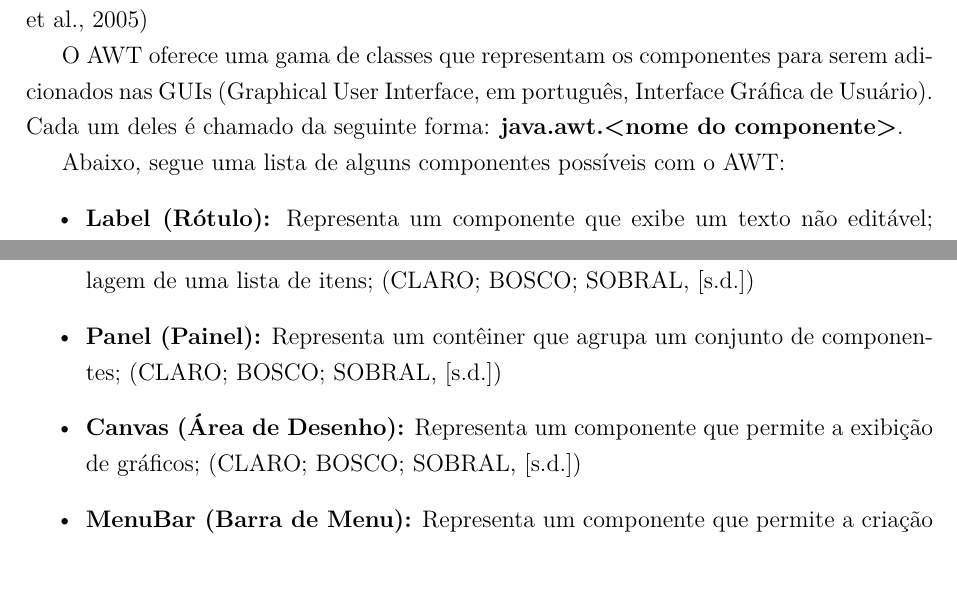
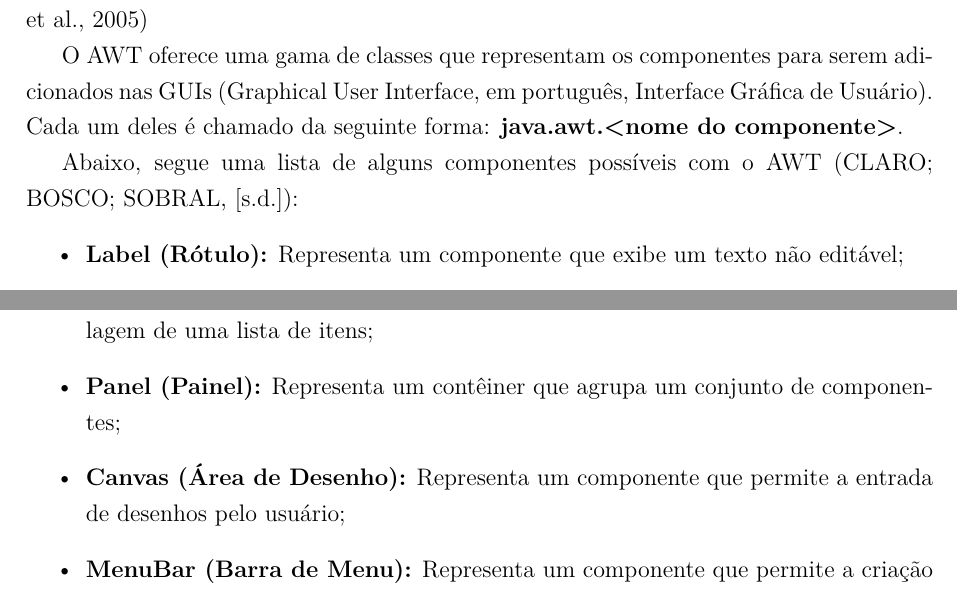
Before and after one commit to kenielf/neotasker, a LaTeX document (docs/documentation.tex): two parts of pages 40 and 41 of 45, joined at a grey line, cut so that both start at the same text. Compiled offline with XeLaTeX.

Commit message:
Update documentation.tex

```diff
--- a/docs/documentation.tex
+++ b/docs/documentation.tex
@@ -794,7 +794,5 @@ o AWT irá utilizar dos componentes nativos do S.O. para a construção da inter
 O AWT oferece uma gama de classes que representam os componentes para serem adicionados nas GUIs (Graphical User Interface, em português, Interface Gráfica de Usuário).
 Cada um deles é chamado da seguinte forma: \textbf{java.awt.<nome do componente>}.
 
-Abaixo, segue uma lista de alguns componentes possíveis com o AWT:
+Abaixo, segue uma lista de alguns componentes possíveis com o AWT (CLARO; BOSCO; SOBRAL, [s.d.]):
 \begin{itemize}
-	\item \textbf{Label (Rótulo):} Representa um componente que exibe um texto não editável; (CLARO; BOSCO; SOBRAL, [s.d.])
-	\item \textbf{Button (Botão):} Representa um componente que, quando clicado, executa uma ação; (CLARO; BOSCO; SOBRAL, [s.d.])
@@ -805,4 +799,2 @@ Abaixo, segue uma lista de alguns componentes possíveis com o AWT:
-	\item \textbf{ScrollBar (Barra de Rolagem):} Representa um componente que permite a rolagem de uma lista de itens; (CLARO; BOSCO; SOBRAL, [s.d.])
-	\item \textbf{Panel (Painel):} Representa um contêiner que agrupa um conjunto de componentes; (CLARO; BOSCO; SOBRAL, [s.d.])
-	\item \textbf{Canvas (Área de Desenho):} Representa um componente que permite a exibição de gráficos; (CLARO; BOSCO; SOBRAL, [s.d.])
-	\item \textbf{MenuBar (Barra de Menu):} Representa um componente que permite a criação de menus; (CLARO; BOSCO; SOBRAL, [s.d.])
+	\item \textbf{Label (Rótulo):} Representa um componente que exibe um texto não editável;
+	\item \textbf{Button (Botão):} Representa um componente que, quando clicado, executa uma ação;
@@ -809,3 +805,7 @@ Abaixo, segue uma lista de alguns componentes possíveis com o AWT:
+	\item \textbf{ScrollBar (Barra de Rolagem):} Representa um componente que permite a rolagem de uma lista de itens;
+	\item \textbf{Panel (Painel):} Representa um contêiner que agrupa um conjunto de componentes;
+	\item \textbf{Canvas (Área de Desenho):} Representa um componente que permite a entrada de desenhos pelo usuário;
+	\item \textbf{MenuBar (Barra de Menu):} Representa um componente que permite a criação de menus;
 \end{itemize}
 
 
```
Also changed, not shown: docs/documentation.tex (8 more changed lines).
